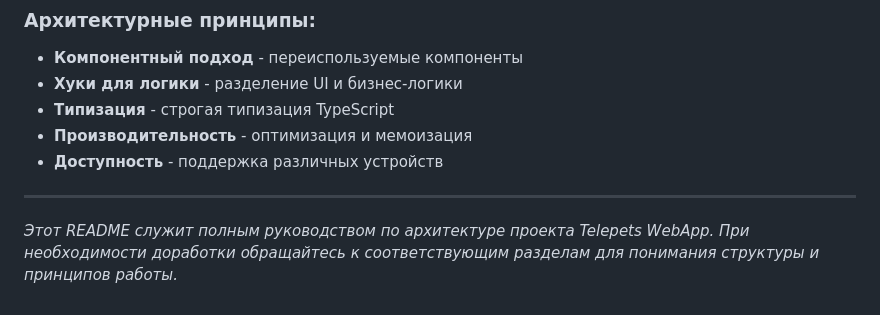
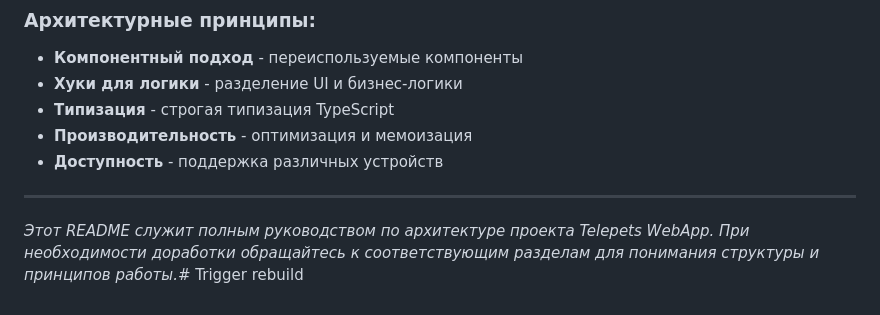
Before and after one commit to shmykser/telepets-platform, a Markdown page: frontends/webapp/README.md, the part around the change. Drawn GitHub-style.

Commit message:
chore: trigger rebuild

```diff
--- a/frontends/webapp/README.md
+++ b/frontends/webapp/README.md
@@ -665,4 +665,4 @@ interface Auction {
 
 ---
 
-*Этот README служит полным руководством по архитектуре проекта Telepets WebApp. При необходимости доработки обращайтесь к соответствующим разделам для понимания структуры и принципов работы.*
+*Этот README служит полным руководством по архитектуре проекта Telepets WebApp. При необходимости доработки обращайтесь к соответствующим разделам для понимания структуры и принципов работы.*# Trigger rebuild
```
